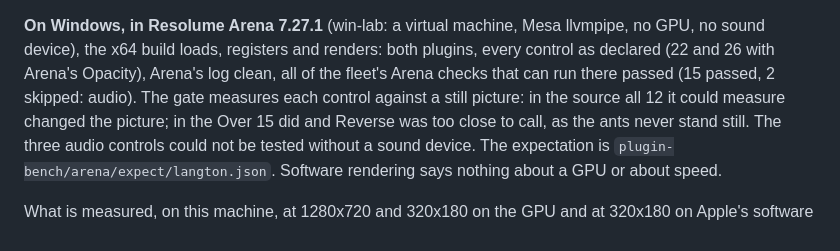
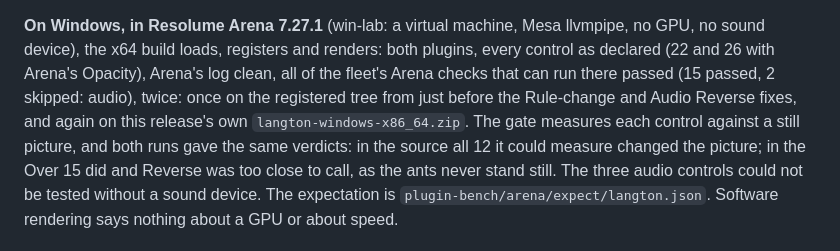
Before and after one commit to stoatworks-labs/langton, a Markdown page: README.md, the part around the change. GitHub-like rendering.

```diff
--- a/README.md
+++ b/README.md
@@ -136,8 +136,10 @@ each.
 **On Windows, in Resolume Arena 7.27.1** (win-lab: a virtual machine, Mesa llvmpipe, no GPU,
 no sound device), the x64 build loads, registers and renders: both plugins, every control as
 declared (22 and 26 with Arena's Opacity), Arena's log clean, all of the fleet's Arena checks
-that can run there passed (15 passed, 2 skipped: audio). The gate measures each control
-against a still picture: in the source all 12 it could measure changed the picture; in the
+that can run there passed (15 passed, 2 skipped: audio), twice: once on the registered tree
+from just before the Rule-change and Audio Reverse fixes, and again on this release's own
+`langton-windows-x86_64.zip`. The gate measures each control against a still picture, and both
+runs gave the same verdicts: in the source all 12 it could measure changed the picture; in the
 Over 15 did and Reverse was too close to call, as the ants never stand still. The three audio
 controls could not be tested without a sound device. The expectation is
 `plugin-bench/arena/expect/langton.json`. Software rendering says nothing about a GPU or about
```
Also changed, not shown: docs/USER-GUIDE.md (+3 -2 lines).
